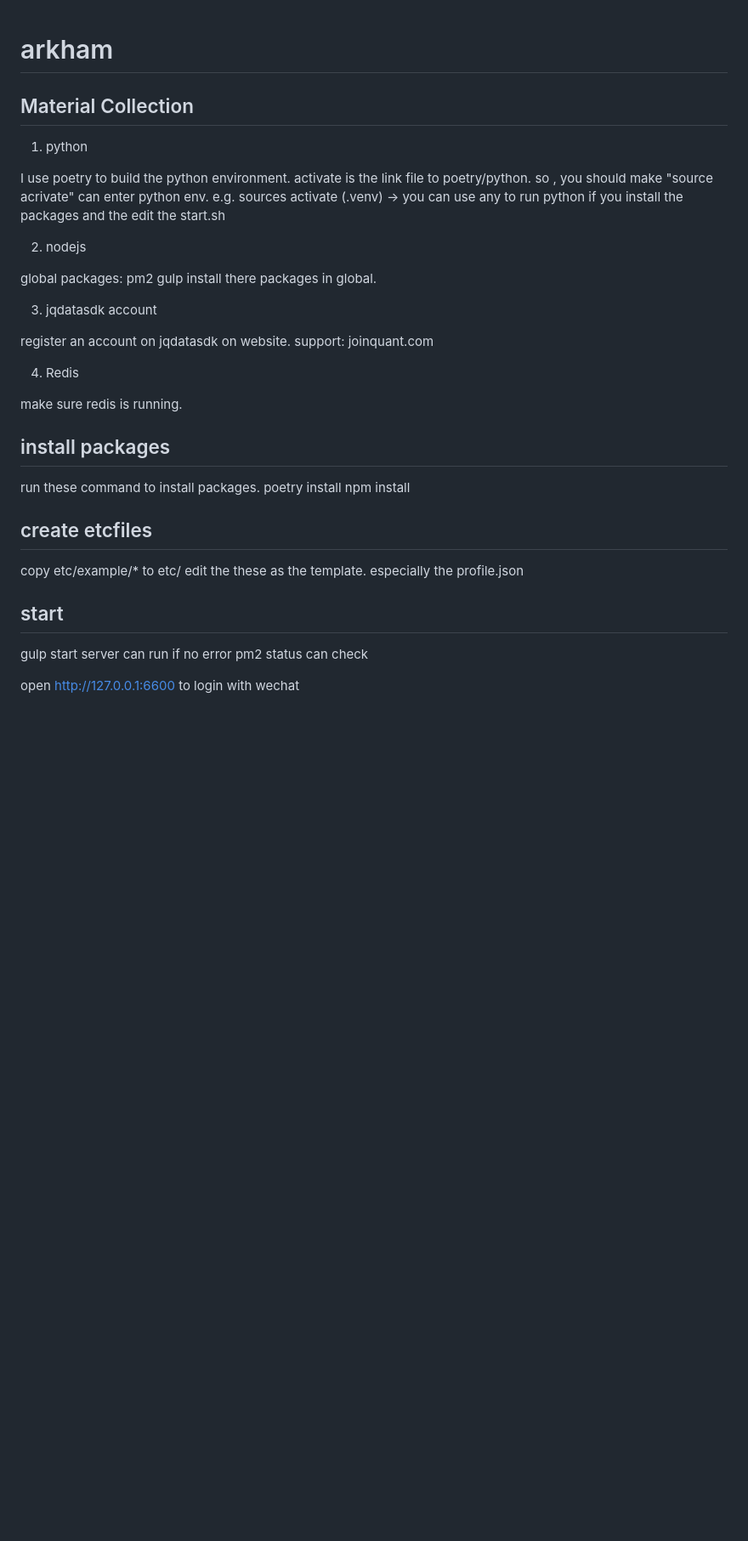
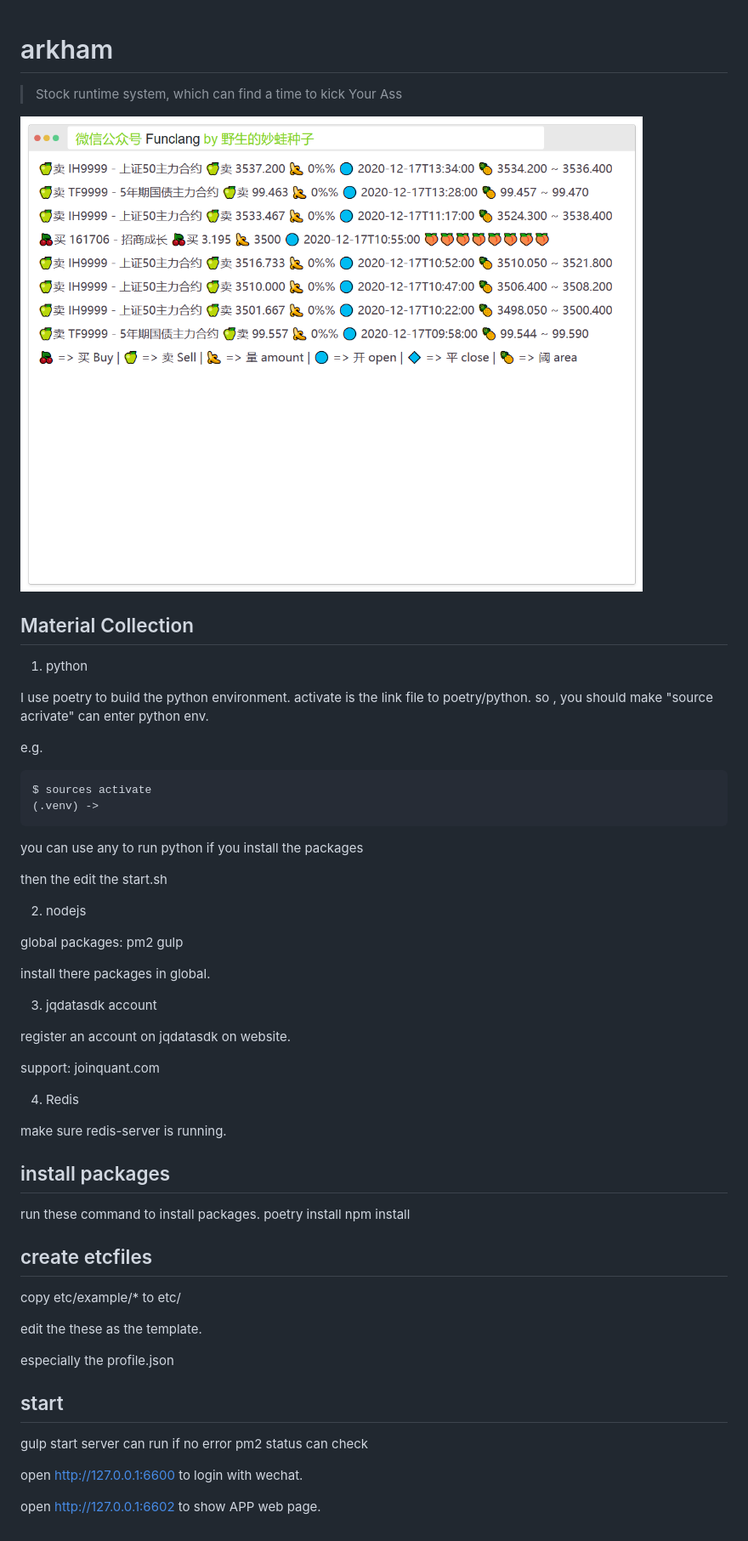
Before and after one commit to gaoming714/arkham, a Markdown page: README.md, the part around the change. Shown: that part at 85% size. GitHub-like rendering; pictures changed too: zip/screenshot.png (added); blank space fills up the shorter version.

Commit message:
add screenshot to readme

```diff
--- a/README.md
+++ b/README.md
@@ -1,4 +1,8 @@
 # arkham
+
+> Stock runtime system, which can find a time to kick Your Ass
+
+![Snap](/zip/screenshot.png)
 
 ## Material Collection
 
@@ -7,36 +11,44 @@
 I use poetry to build the python environment.
 activate is the link file to poetry/python.
 so , you should make "source acrivate" can enter python env.
+
 e.g.
-    sources activate
+
+    $ sources activate
     (.venv) ->
+
 you can use any to run python if you install the packages
-and the edit the start.sh
+
+then the edit the start.sh
 
 2. nodejs
 
 global packages: pm2 gulp
+
 install there packages in global.
-
 
 3. jqdatasdk account
 
 register an account on jqdatasdk on website.
+
 support: joinquant.com
 
 4. Redis
 
-make sure redis is running.
+make sure redis-server is running.
 
 ## install packages
+
 run these command to install packages.
     poetry install
     npm install
 
 ## create etcfiles
 
-copy etc/example/* to etc/
+copy etc/example/\* to etc/
+
 edit the these as the template.
+
 especially the profile.json
 
 ## start
@@ -45,4 +57,6 @@ gulp start
 server can run if no error
 pm2 status can check
 
-open http://127.0.0.1:6600 to login with wechat
+open http://127.0.0.1:6600 to login with wechat.
+
+open http://127.0.0.1:6602 to show APP web page.
```
